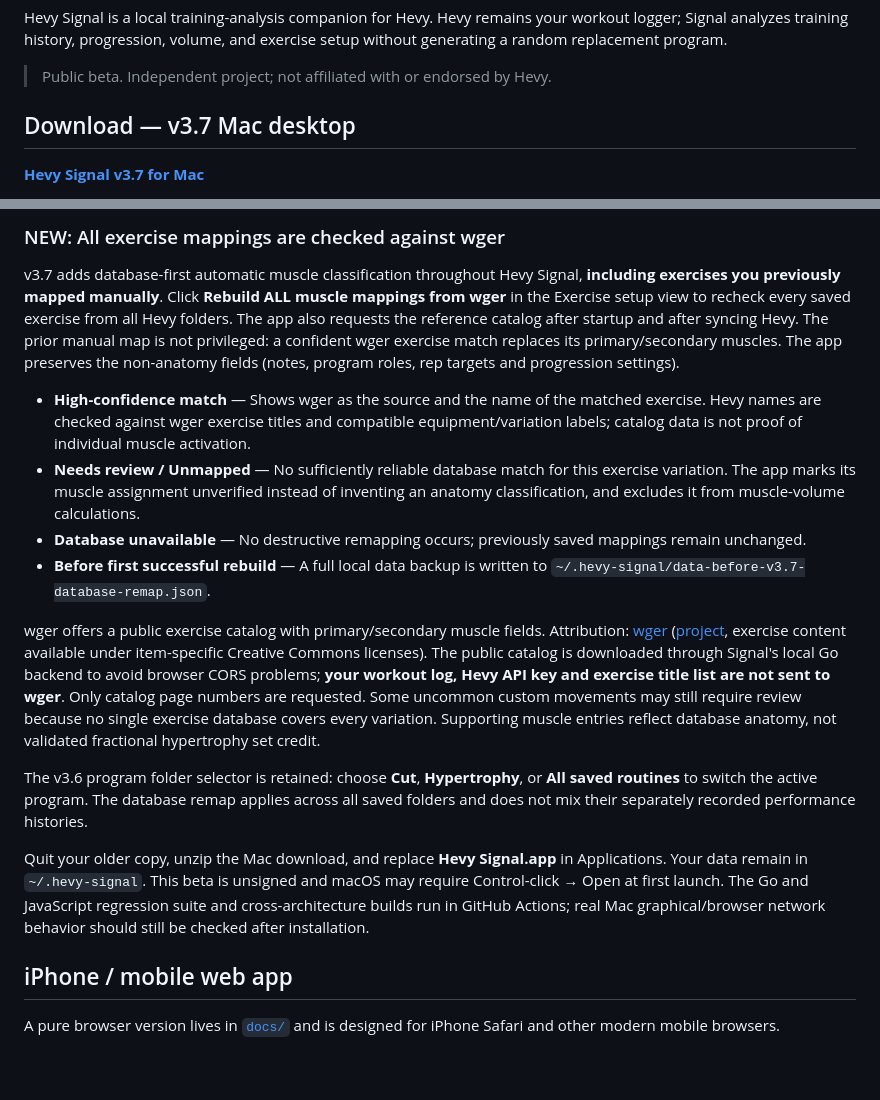
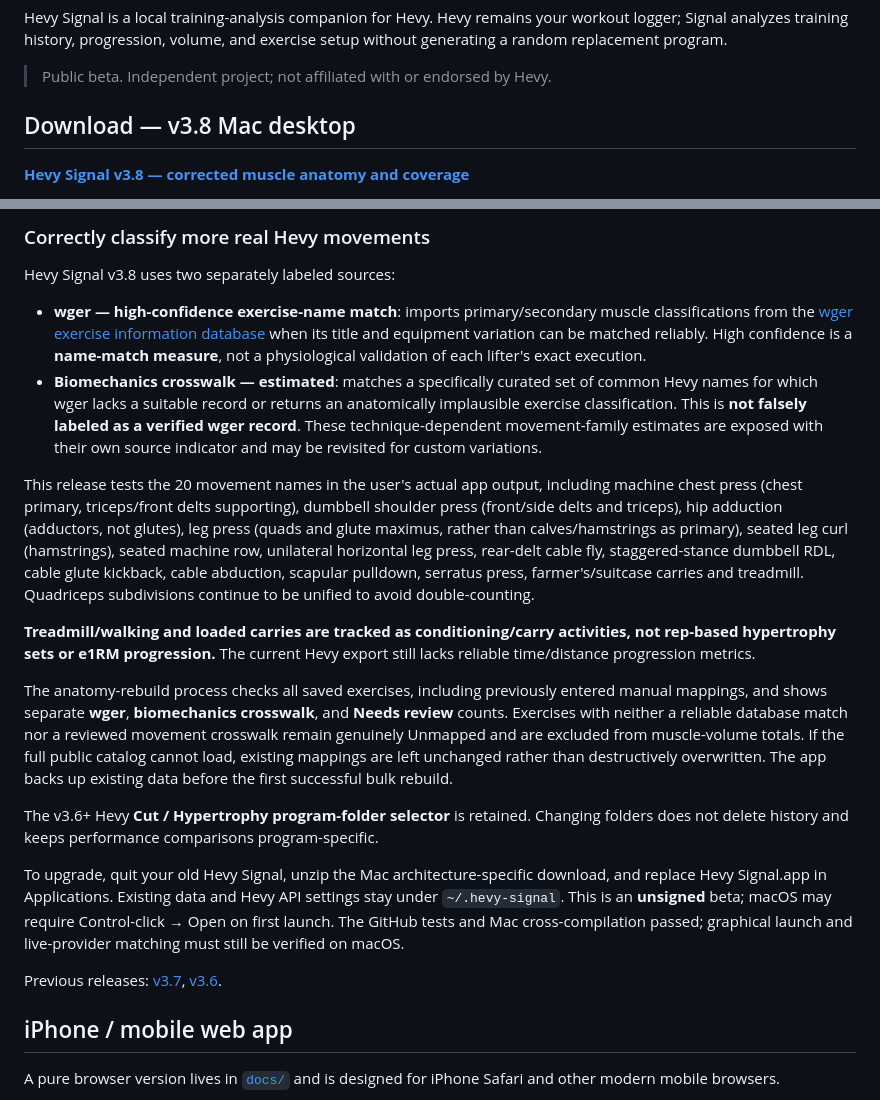
Before and after one commit to moriseren/hevy-signal, a Markdown page: README.md, 2 parts joined by grey strips. Rendered like a GitHub page; blank space fills up the shorter version.

Commit message:
Publish v3.8 Mac installation and transparent anatomy source/coverage documentation

```diff
--- a/README.md
+++ b/README.md
@@ -4,7 +4,7 @@ Hevy Signal is a local training-analysis companion for Hevy. Hevy remains your w
 
 > Public beta. Independent project; not affiliated with or endorsed by Hevy.
 
-## Download — v3.7 Mac desktop
+## Download — v3.8 Mac desktop
 
-**[Hevy Signal v3.7 for Mac](https://github.com/moriseren/hevy-signal/releases/tag/v3.7)**
+**[Hevy Signal v3.8 — corrected muscle anatomy and coverage](https://github.com/moriseren/hevy-signal/releases/tag/v3.8)**
 
@@ -14,18 +14,22 @@ Hevy Signal is a local training-analysis companion for Hevy. Hevy remains your w
 
-### NEW: All exercise mappings are checked against wger
+### Correctly classify more real Hevy movements
 
-v3.7 adds database-first automatic muscle classification throughout Hevy Signal, **including exercises you previously mapped manually**. Click **Rebuild ALL muscle mappings from wger** in the Exercise setup view to recheck every saved exercise from all Hevy folders. The app also requests the reference catalog after startup and after syncing Hevy. The prior manual map is not privileged: a confident wger exercise match replaces its primary/secondary muscles. The app preserves the non-anatomy fields (notes, program roles, rep targets and progression settings).
+Hevy Signal v3.8 uses two separately labeled sources:
 
-- **High-confidence match** — Shows wger as the source and the name of the matched exercise. Hevy names are checked against wger exercise titles and compatible equipment/variation labels; catalog data is not proof of individual muscle activation.
-- **Needs review / Unmapped** — No sufficiently reliable database match for this exercise variation. The app marks its muscle assignment unverified instead of inventing an anatomy classification, and excludes it from muscle-volume calculations.
-- **Database unavailable** — No destructive remapping occurs; previously saved mappings remain unchanged.
-- **Before first successful rebuild** — A full local data backup is written to `~/.hevy-signal/data-before-v3.7-database-remap.json`.
+- **wger — high-confidence exercise-name match**: imports primary/secondary muscle classifications from the [wger exercise information database](https://wger.de) when its title and equipment variation can be matched reliably. High confidence is a **name-match measure**, not a physiological validation of each lifter's exact execution.
+- **Biomechanics crosswalk — estimated**: matches a specifically curated set of common Hevy names for which wger lacks a suitable record or returns an anatomically implausible exercise classification. This is **not falsely labeled as a verified wger record**. These technique-dependent movement-family estimates are exposed with their own source indicator and may be revisited for custom variations.
 
-wger offers a public exercise catalog with primary/secondary muscle fields. Attribution: [wger](https://wger.de) ([project](https://github.com/wger-project/wger), exercise content available under item-specific Creative Commons licenses). The public catalog is downloaded through Signal's local Go backend to avoid browser CORS problems; **your workout log, Hevy API key and exercise title list are not sent to wger**. Only catalog page numbers are requested. Some uncommon custom movements may still require review because no single exercise database covers every variation. Supporting muscle entries reflect database anatomy, not validated fractional hypertrophy set credit.
+This release tests the 20 movement names in the user's actual app output, including machine chest press (chest primary, triceps/front delts supporting), dumbbell shoulder press (front/side delts and triceps), hip adduction (adductors, not glutes), leg press (quads and glute maximus, rather than calves/hamstrings as primary), seated leg curl (hamstrings), seated machine row, unilateral horizontal leg press, rear-delt cable fly, staggered-stance dumbbell RDL, cable glute kickback, cable abduction, scapular pulldown, serratus press, farmer's/suitcase carries and treadmill. Quadriceps subdivisions continue to be unified to avoid double-counting.
 
-The v3.6 program folder selector is retained: choose **Cut**, **Hypertrophy**, or **All saved routines** to switch the active program. The database remap applies across all saved folders and does not mix their separately recorded performance histories.
+**Treadmill/walking and loaded carries are tracked as conditioning/carry activities, not rep-based hypertrophy sets or e1RM progression.** The current Hevy export still lacks reliable time/distance progression metrics.
 
-Quit your older copy, unzip the Mac download, and replace **Hevy Signal.app** in Applications. Your data remain in `~/.hevy-signal`. This beta is unsigned and macOS may require Control-click → Open at first launch. The Go and JavaScript regression suite and cross-architecture builds run in GitHub Actions; real Mac graphical/browser network behavior should still be checked after installation.
+The anatomy-rebuild process checks all saved exercises, including previously entered manual mappings, and shows separate **wger**, **biomechanics crosswalk**, and **Needs review** counts. Exercises with neither a reliable database match nor a reviewed movement crosswalk remain genuinely Unmapped and are excluded from muscle-volume totals. If the full public catalog cannot load, existing mappings are left unchanged rather than destructively overwritten. The app backs up existing data before the first successful bulk rebuild.
+
+The v3.6+ Hevy **Cut / Hypertrophy program-folder selector** is retained. Changing folders does not delete history and keeps performance comparisons program-specific.
+
+To upgrade, quit your old Hevy Signal, unzip the Mac architecture-specific download, and replace Hevy Signal.app in Applications. Existing data and Hevy API settings stay under `~/.hevy-signal`. This is an **unsigned** beta; macOS may require Control-click → Open on first launch. The GitHub tests and Mac cross-compilation passed; graphical launch and live-provider matching must still be verified on macOS.
+
+Previous releases: [v3.7](https://github.com/moriseren/hevy-signal/releases/tag/v3.7), [v3.6](https://github.com/moriseren/hevy-signal/releases/tag/v3.6).
 
 ## iPhone / mobile web app
 
```
Also changed, not shown: other parts of README.md (+3 -3 lines).
